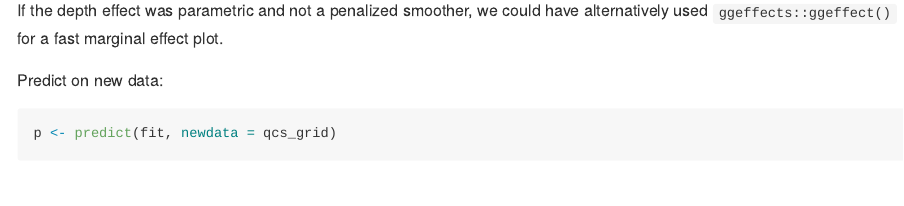
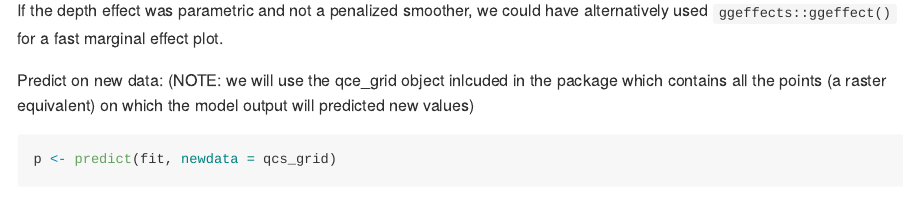
Before and after one commit to pbs-assess/sdmTMB, an R Markdown document (README.Rmd): the page in a window 1100 px wide, from 5360 px down. Rendered offline with R 4.5, knitr and Pandoc, with nearby package versions; some code elsewhere in the file could not run offline; badge pictures from the web are left out; common packages that the code uses without loading them are loaded.

Commit message:
Update README.Rmd
Including tiny explanation on the use of the qcs_grid object. For the unexperienced user it may not be fully intuitive where the object came from or what it has to be, and there was no previous mention of it in the tutorial before this.

````diff
--- a/README.Rmd
+++ b/README.Rmd
@@ -186,6 +186,7 @@ ggeffects::ggpredict(fit, "depth [50:400, by=2]") |> plot()
 If the depth effect was parametric and not a penalized smoother, we could have alternatively used `ggeffects::ggeffect()` for a fast marginal effect plot.
 
 Predict on new data:
+(NOTE: we will use the qce_grid object inlcuded in the package which contains all the points (a raster equivalent) on which the model output will predicted new values)
 
 ```{r}
 p <- predict(fit, newdata = qcs_grid)
````
